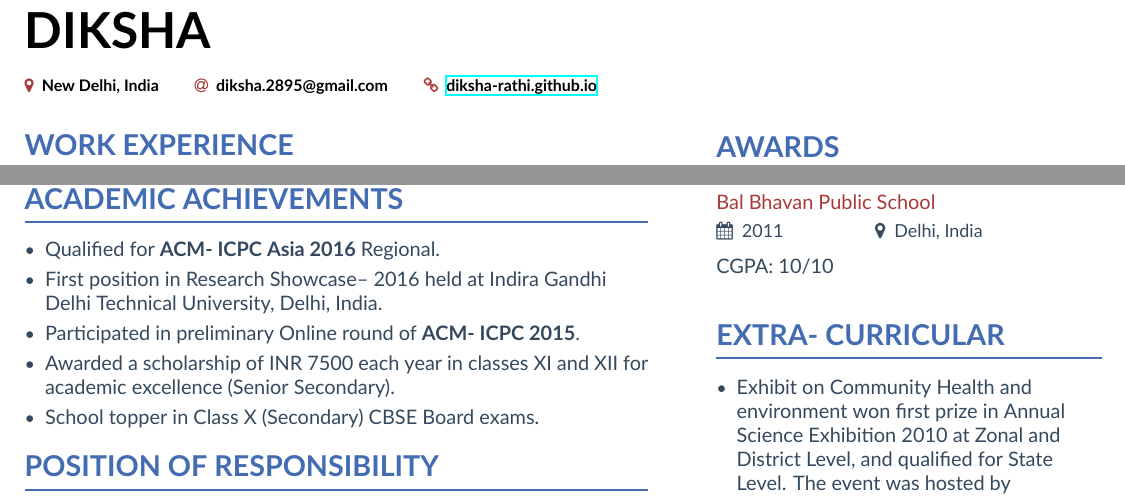
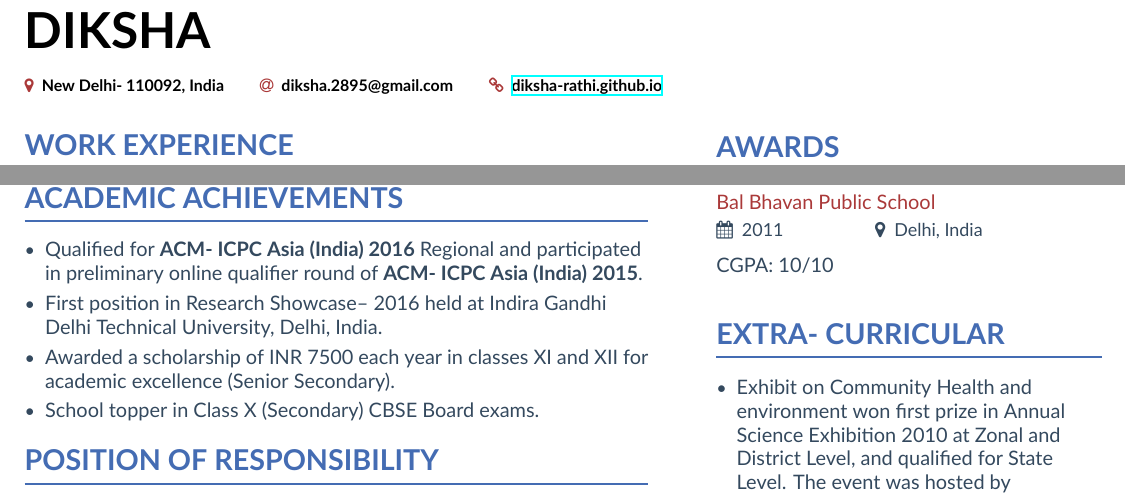
Before and after one commit to Diksha-Rathi/Resume--LaTeX, a LaTeX CV (Template/main.tex): two parts of pages 1 and 2 of 3, joined at a grey line, cut so that both start at the same text. Compiled offline with XeLaTeX.

Commit message:
Update Resume- June'17

```diff
--- a/Template/main.tex
+++ b/Template/main.tex
@@ -56,14 +56,12 @@
 \personalinfo{%
   % Not all of these are required!
   % You can add your own with \printinfo{symbol}{detail}
-  \location{New Delhi, India}
+  % \mailaddress{112, Engineers Estate, IP Extension, Delhi- 92, India}
+  \location{New Delhi- 110092, India}
+  % \phone{+919650603754}
   \email{diksha.2895@gmail.com}
-  % \phone{000-00-0000}
   \homepage{\href{http://diksha-rathi.github.io}{diksha-rathi.github.io}}
-  % \mailaddress{Address, Street, 00000 County}
-  % \twitter{@marissamayer}
-  % \linkedin{linkedin.com/in/marissamayer}
-  % \orcid{orcid.org/0000-0000-0000-0000} % Obviously making this up too. If you want to use this field (and also other academicons symbols), add "academicons" option to \documentclass{altacv}
+  %If you want to use this field (and also other academicons symbols), add "academicons" option to \documentclass{altacv}
 }
 
 %% Make the header extend all the way to the right, if you want.
@@ -145,9 +143,8 @@ Website for college’s annual cultural festival.
 \cvsection[page3sidebar]{Academic Achievements}
 
 \begin{itemize}
-\item Qualified for \textbf{ACM- ICPC Asia 2016} Regional.
+\item Qualified for \textbf{ACM- ICPC Asia (India) 2016} Regional and participated in preliminary online qualifier round of \textbf{ACM- ICPC Asia (India) 2015}.
 \item First position in Research Showcase– 2016 held at Indira Gandhi Delhi Technical University, Delhi, India.
-\item Participated in preliminary Online round of \textbf{ACM- ICPC 2015}.
 \item Awarded a scholarship of INR 7500  each year in classes XI and XII for academic excellence (Senior Secondary).
 \item School topper in Class X (Secondary) CBSE Board exams.
 \end{itemize}
```
Also changed, not shown: Resume.pdf, Template/README.md (added), Template/main.tex (2 more changed lines).
